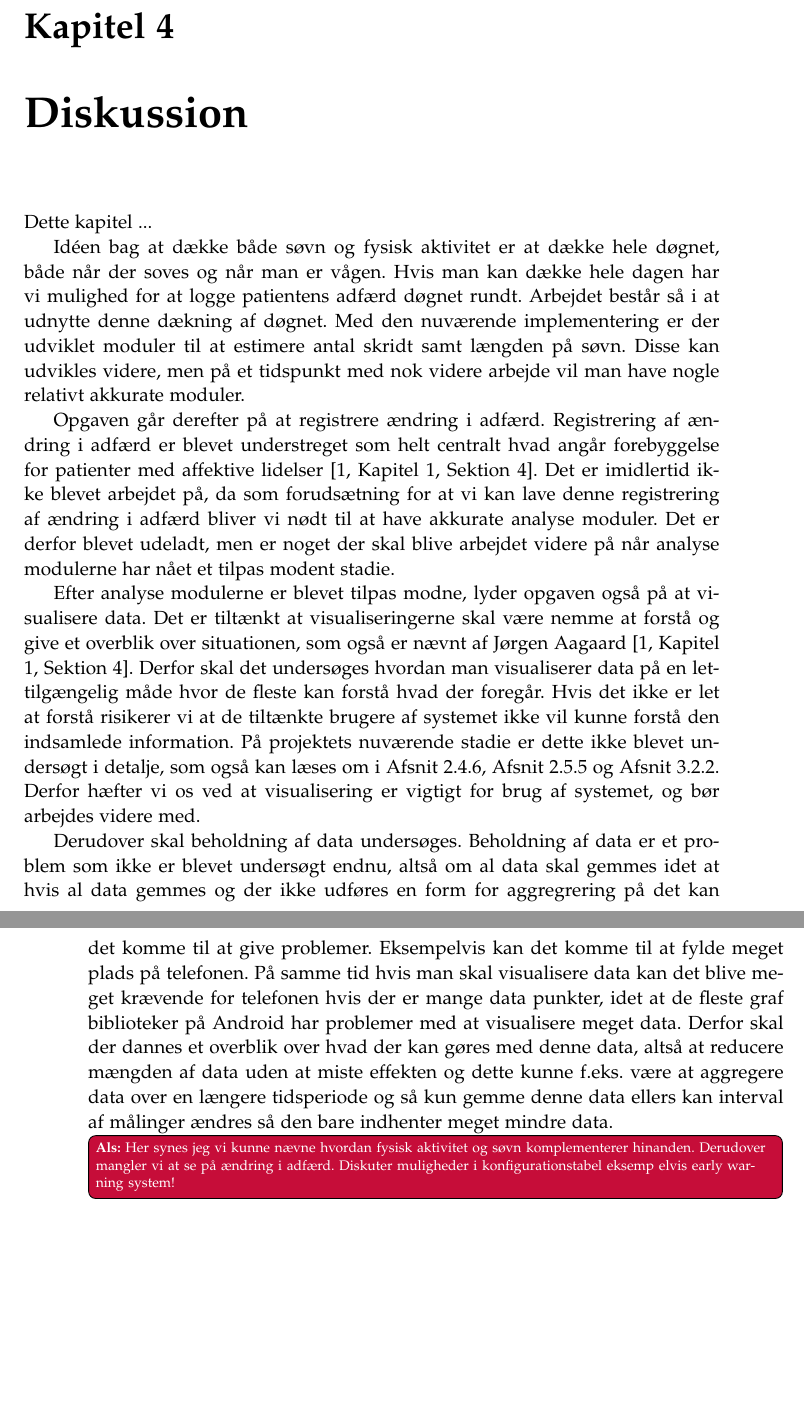
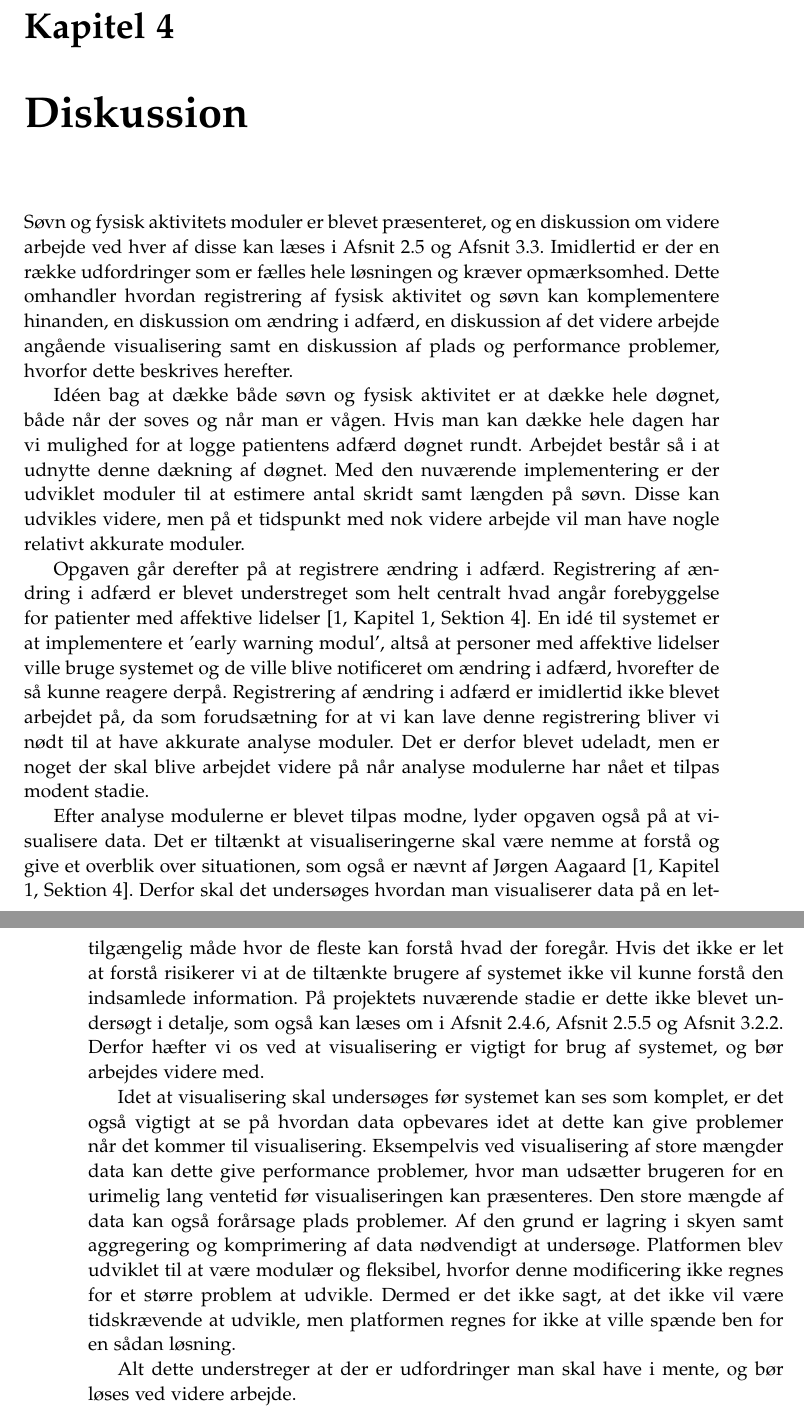
Before and after one commit to lgrave11/P8-Report, a LaTeX thesis (Report/master.tex, which reads Report/indhold/diskussion.tex): two parts of pages 39 and 40 of 46, joined at a grey line, cut so that both start at the same text, the shorter picture padded with empty space. Compiled offline with pdfLaTeX; a LaTeX package or settings file that is missing is left out.

Commit message:
Diskussion.

```diff
--- a/Report/indhold/diskussion.tex
+++ b/Report/indhold/diskussion.tex
@@ -1,4 +1,6 @@
-Dette kapitel ...
+Søvn og fysisk aktivitets moduler er blevet præsenteret, og en diskussion om videre arbejde ved hver af disse kan læses i \cref{sec:videre-arbejde} og \cref{sec:videre-arbejde-fa}.
+Imidlertid er der en række udfordringer som er fælles hele løsningen og kræver opmærksomhed.
+Dette omhandler hvordan registrering af fysisk aktivitet og søvn kan komplementere hinanden, en diskussion om ændring i adfærd, en diskussion af det videre arbejde angående visualisering samt en diskussion af plads og performance problemer, hvorfor dette beskrives herefter.
 
 % Fysisk aktivitet og søvn komplement
 Idéen bag at dække både søvn og fysisk aktivitet er at dække hele døgnet, både når der soves og når man er vågen.
@@ -10,9 +12,11 @@ Disse kan udvikles videre, men på et tidspunkt med nok videre arbejde vil man h
 % Ændring i adfærd.
 Opgaven går derefter på at registrere ændring i adfærd.
 Registrering af ændring i adfærd er blevet understreget som helt centralt hvad angår forebyggelse for patienter med affektive lidelser \citep[Kapitel 1, Sektion 4]{misc:faellesrapp}.
-Det er imidlertid ikke blevet arbejdet på, da som forudsætning for at vi kan lave denne registrering af ændring i adfærd bliver vi nødt til at have akkurate analyse moduler.
+En idé til systemet er at implementere et 'early warning modul', altså at personer med affektive lidelser ville bruge systemet og de ville blive notificeret om ændring i adfærd, hvorefter de så kunne reagere derpå.
+Registrering af ændring i adfærd er imidlertid ikke blevet arbejdet på, da som forudsætning for at vi kan lave denne registrering bliver vi nødt til at have akkurate analyse moduler.
 Det er derfor blevet udeladt, men er noget der skal blive arbejdet videre på når analyse modulerne har nået et tilpas modent stadie.
 
+% visualisering
 Efter analyse modulerne er blevet tilpas modne, lyder opgaven også på at visualisere data.
 Det er tiltænkt at visualiseringerne skal være nemme at forstå og give et overblik over situationen, som også er nævnt af Jørgen Aagaard \citep[Kapitel 1, Sektion 4]{misc:faellesrapp}.
 Derfor skal det undersøges hvordan man visualiserer data på en let-tilgængelig måde hvor de fleste kan forstå hvad der foregår.
@@ -20,17 +24,12 @@ Hvis det ikke er let at forstå risikerer vi at de tiltænkte brugere af systeme
 På projektets nuværende stadie er dette ikke blevet undersøgt i detalje, som også kan læses om i \cref{sec:pocVis}, \cref{sec:soevnVisVidArb} og \cref{sec:aktivitetVis}.
 Derfor hæfter vi os ved at visualisering er vigtigt for brug af systemet, og bør arbejdes videre med.
 
-% Data beholdning, aggregrering
-Derudover skal beholdning af data undersøges.
-Beholdning af data er et problem som ikke er blevet undersøgt endnu, altså om al data skal gemmes idet at hvis al data gemmes og der ikke udføres en form for aggregrering på det kan det komme til at give problemer.
-Eksempelvis kan det komme til at fylde meget plads på telefonen. På samme tid hvis man skal visualisere data kan det blive meget krævende for telefonen hvis der er mange data punkter, idet at de fleste graf biblioteker på Android har problemer med at visualisere meget data.
-Derfor skal der dannes et overblik over hvad der kan gøres med denne data, altså at reducere mængden af data uden at miste effekten og dette kunne f.eks. være at aggregere data over en længere tidsperiode og så kun gemme denne data ellers kan interval af målinger ændres så den bare indhenter meget mindre data.
+% Data beholdning, aggregrering, komprimering
+Idet at visualisering skal undersøges før systemet kan ses som komplet, er det også vigtigt at se på hvordan data opbevares idet at dette kan give problemer når det kommer til visualisering.
+Eksempelvis ved visualisering af store mængder data kan dette give performance problemer, hvor man udsætter brugeren for en urimelig lang ventetid før visualiseringen kan præsenteres.
+Den store mængde af data kan også forårsage plads problemer.
+Af den grund er lagring i skyen samt aggregering og komprimering af data nødvendigt at undersøge.
+Platformen blev udviklet til at være modulær og fleksibel, hvorfor denne modificering ikke regnes for et større problem at udvikle.
+Dermed er det ikke sagt, at det ikke vil være tidskrævende at udvikle, men platformen regnes for ikke at ville spænde ben for en sådan løsning.
 
-% Flals og Flinde sidder i et træ. Flasse og Flars kaster sten.
-
-% Konfigurationstabel, early warning system. Als er dum.
-
-\als{Her synes jeg vi kunne nævne hvordan fysisk aktivitet og søvn komplementerer hinanden.
-	Derudover mangler vi at se på ændring i adfærd.
-	Diskuter muligheder i konfigurationstabel eksemp
-	elvis early warning system!}
+Alt dette understreger at der er udfordringer man skal have i mente, og bør løses ved videre arbejde.
```
Also changed, not shown: Report/master.tex (+1 -1 lines).
